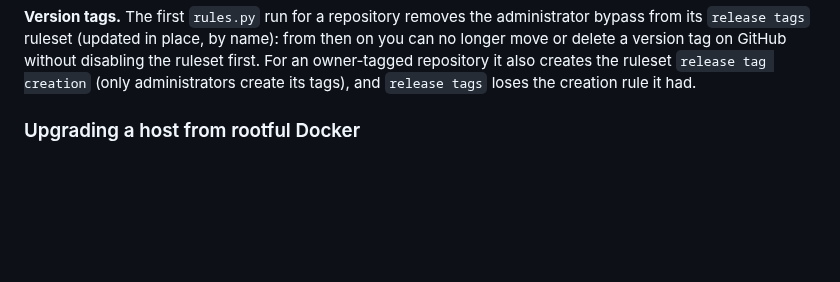
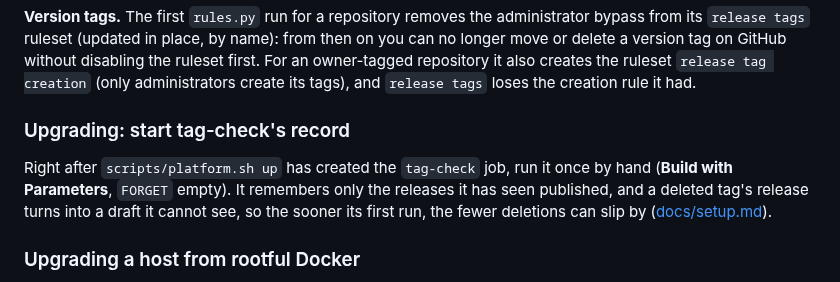
Before and after one commit to artur-rios/yggdrasil, a Markdown page: CHANGELOG.md, the part around the change. Drawn GitHub-style; blank space fills up the shorter version.

```diff
--- a/CHANGELOG.md
+++ b/CHANGELOG.md
@@ -241,6 +241,13 @@ run `scripts/rules.py` for that repository. Step by step: [docs/setup.md](docs/s
 tags` ruleset (updated in place, by name): from then on you can no longer move or delete a version tag on GitHub
 without disabling the ruleset first. For an owner-tagged repository it also creates the ruleset `release tag
 creation` (only administrators create its tags), and `release tags` loses the creation rule it had.
+
+### Upgrading: start tag-check's record
+
+Right after `scripts/platform.sh up` has created the `tag-check` job, run it once by hand (**Build with
+Parameters**, `FORGET` empty). It remembers only the releases it has seen published, and a deleted tag's release
+turns into a draft it cannot see, so the sooner its first run, the fewer deletions can slip by
+([docs/setup.md](docs/setup.md#version-tags-tag-check-and-repairs)).
 
 ### Upgrading a host from rootful Docker
 
```
Also changed, not shown: docs/setup.md (+3 -1 lines).
